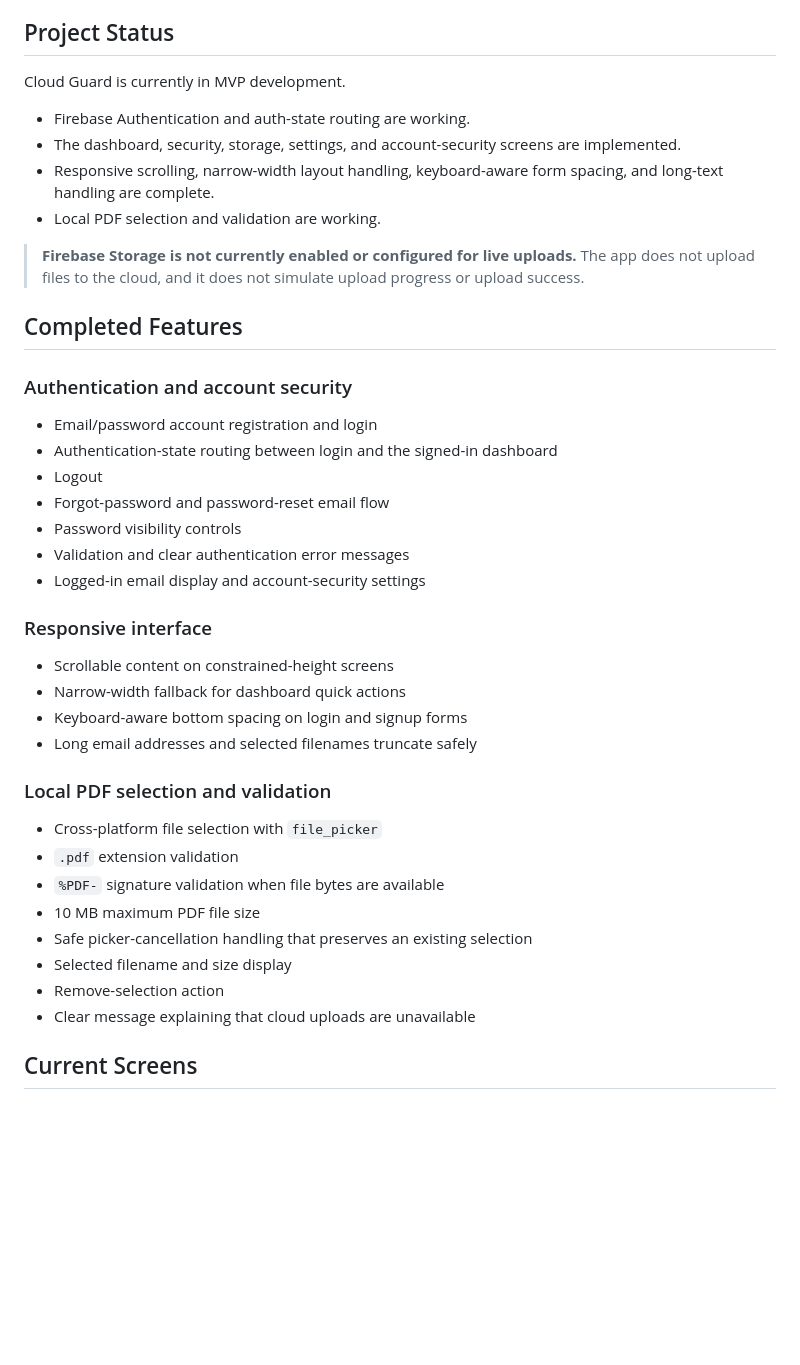
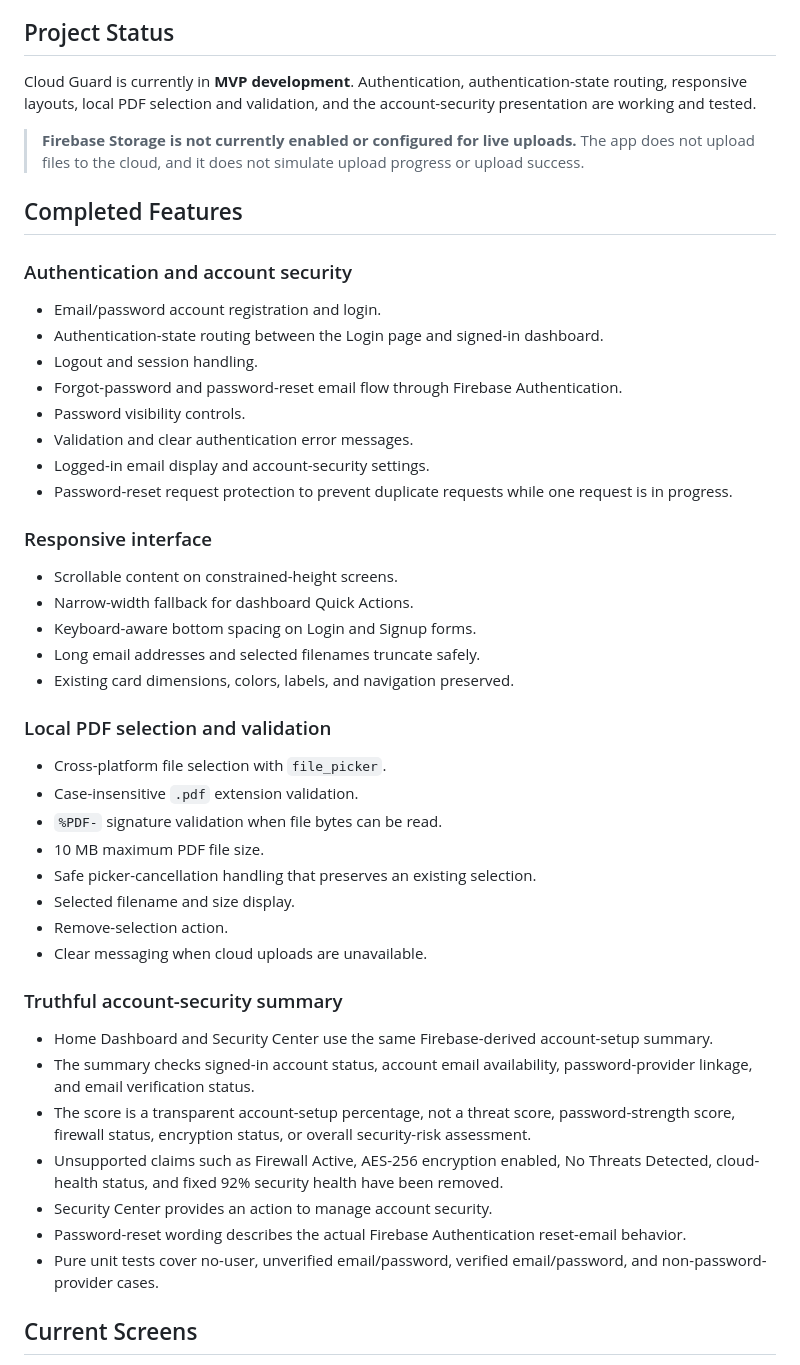
Before and after one commit to arunvishwakarma1307-wq/Cloud-Guard, a Markdown page: README.md, the part around one of its changes. GitHub-like rendering; blank space fills up the shorter version.

```diff
--- a/README.md
+++ b/README.md
@@ -4,12 +4,7 @@ Cloud Guard is a Flutter-based cloud security dashboard and file-management MVP
 
 ## Project Status
 
-Cloud Guard is currently in MVP development.
-
-- Firebase Authentication and auth-state routing are working.
-- The dashboard, security, storage, settings, and account-security screens are implemented.
-- Responsive scrolling, narrow-width layout handling, keyboard-aware form spacing, and long-text handling are complete.
-- Local PDF selection and validation are working.
+Cloud Guard is currently in **MVP development**. Authentication, authentication-state routing, responsive layouts, local PDF selection and validation, and the account-security presentation are working and tested.
 
 > **Firebase Storage is not currently enabled or configured for live uploads.** The app does not upload files to the cloud, and it does not simulate upload progress or upload success.
 
@@ -17,31 +12,43 @@ Cloud Guard is currently in MVP development.
 
 ### Authentication and account security
 
-- Email/password account registration and login
-- Authentication-state routing between login and the signed-in dashboard
-- Logout
-- Forgot-password and password-reset email flow
-- Password visibility controls
-- Validation and clear authentication error messages
-- Logged-in email display and account-security settings
+- Email/password account registration and login.
+- Authentication-state routing between the Login page and signed-in dashboard.
+- Logout and session handling.
+- Forgot-password and password-reset email flow through Firebase Authentication.
+- Password visibility controls.
+- Validation and clear authentication error messages.
+- Logged-in email display and account-security settings.
+- Password-reset request protection to prevent duplicate requests while one request is in progress.
 
 ### Responsive interface
 
-- Scrollable content on constrained-height screens
-- Narrow-width fallback for dashboard quick actions
-- Keyboard-aware bottom spacing on login and signup forms
-- Long email addresses and selected filenames truncate safely
+- Scrollable content on constrained-height screens.
+- Narrow-width fallback for dashboard Quick Actions.
+- Keyboard-aware bottom spacing on Login and Signup forms.
+- Long email addresses and selected filenames truncate safely.
+- Existing card dimensions, colors, labels, and navigation preserved.
 
 ### Local PDF selection and validation
 
-- Cross-platform file selection with `file_picker`
-- `.pdf` extension validation
-- `%PDF-` signature validation when file bytes are available
-- 10 MB maximum PDF file size
-- Safe picker-cancellation handling that preserves an existing selection
-- Selected filename and size display
-- Remove-selection action
-- Clear message explaining that cloud uploads are unavailable
+- Cross-platform file selection with `file_picker`.
+- Case-insensitive `.pdf` extension validation.
+- `%PDF-` signature validation when file bytes can be read.
+- 10 MB maximum PDF file size.
+- Safe picker-cancellation handling that preserves an existing selection.
+- Selected filename and size display.
+- Remove-selection action.
+- Clear messaging when cloud uploads are unavailable.
+
+### Truthful account-security summary
+
+- Home Dashboard and Security Center use the same Firebase-derived account-setup summary.
+- The summary checks signed-in account status, account email availability, password-provider linkage, and email verification status.
+- The score is a transparent account-setup percentage, not a threat score, password-strength score, firewall status, encryption status, or overall security-risk assessment.
+- Unsupported claims such as Firewall Active, AES-256 encryption enabled, No Threats Detected, cloud-health status, and fixed 92% security health have been removed.
+- Security Center provides an action to manage account security.
+- Password-reset wording describes the actual Firebase Authentication reset-email behavior.
+- Pure unit tests cover no-user, unverified email/password, verified email/password, and non-password-provider cases.
 
 ## Current Screens
 
```
Also changed, not shown: other parts of README.md (+60 -19 lines).
